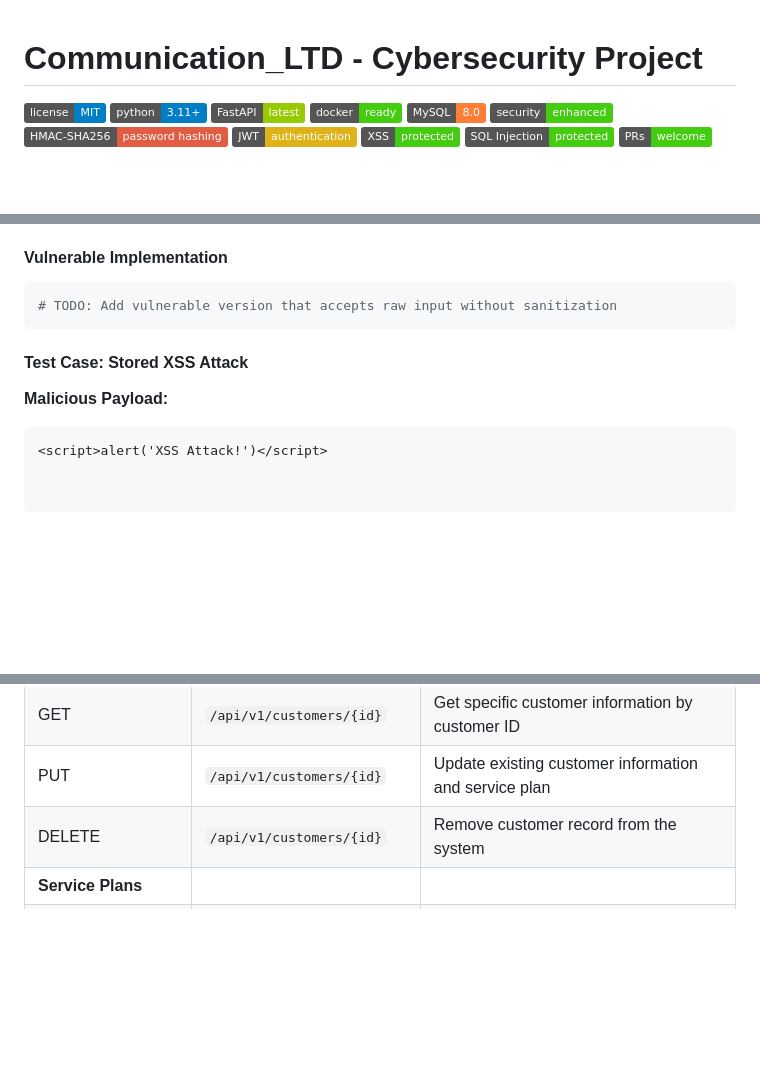
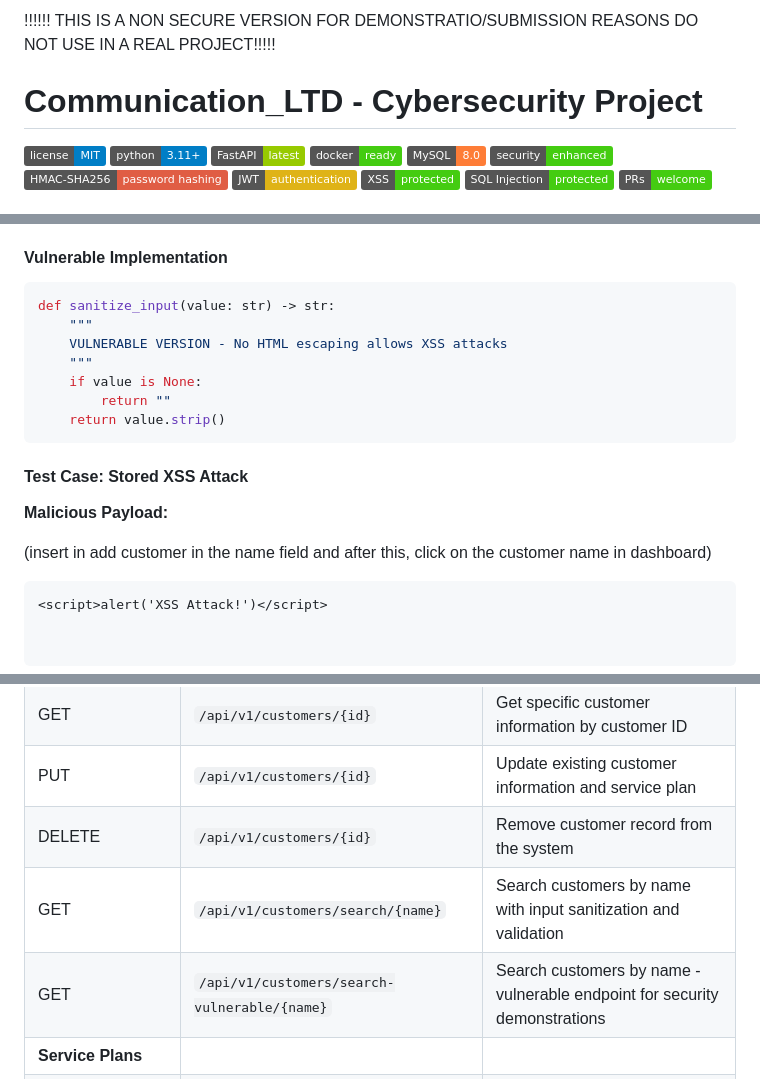
Before and after one commit to 0merD/CommunicationLTD_NON_SECURE_UNSAFE, a Markdown page: README.md, 3 parts joined by grey strips. GitHub-like rendering; badges without logos; blank space fills up the shorter version.

````diff
--- a/README.md
+++ b/README.md
@@ -1,3 +1,8 @@
+!!!!!! THIS IS A NON SECURE VERSION FOR DEMONSTRATIO/SUBMISSION REASONS DO NOT USE IN A REAL PROJECT!!!!!
+
+
+
+
 # Communication_LTD - Cybersecurity Project
 
 ![License](https://img.shields.io/badge/license-MIT-blue.svg)
@@ -250,12 +255,20 @@ def sanitize_input(value: str) -> str:
 
 <!-- PLACEHOLDER: Insert vulnerable XSS code here -->
 ```python
-# TODO: Add vulnerable version that accepts raw input without sanitization
+def sanitize_input(value: str) -> str:
+    """
+    VULNERABLE VERSION - No HTML escaping allows XSS attacks
+    """
+    if value is None:
+        return ""
+    return value.strip()
 ```
 
 #### Test Case: Stored XSS Attack
 
 **Malicious Payload:**
+
+(insert in add customer in the name field and after this, click on the customer name in dashboard)
 ```html
 <script>alert('XSS Attack!')</script>
 
@@ -388,6 +453,8 @@ The system provides comprehensive REST API documentation with automatic OpenAPI/
 | GET | `/api/v1/customers/{id}` | Get specific customer information by customer ID |
 | PUT | `/api/v1/customers/{id}` | Update existing customer information and service plan |
 | DELETE | `/api/v1/customers/{id}` | Remove customer record from the system |
+| GET | `/api/v1/customers/search/{name}` | Search customers by name with input sanitization and validation |
+| GET | `/api/v1/customers/search-vulnerable/{name}` | Search customers by name - vulnerable endpoint for security demonstrations |
 | **Service Plans** |
 | GET | `/api/v1/plans` | Retrieve all available internet service plans with pricing and speeds |
 
````
Also changed, not shown: other parts of README.md (+70 -18 lines).
